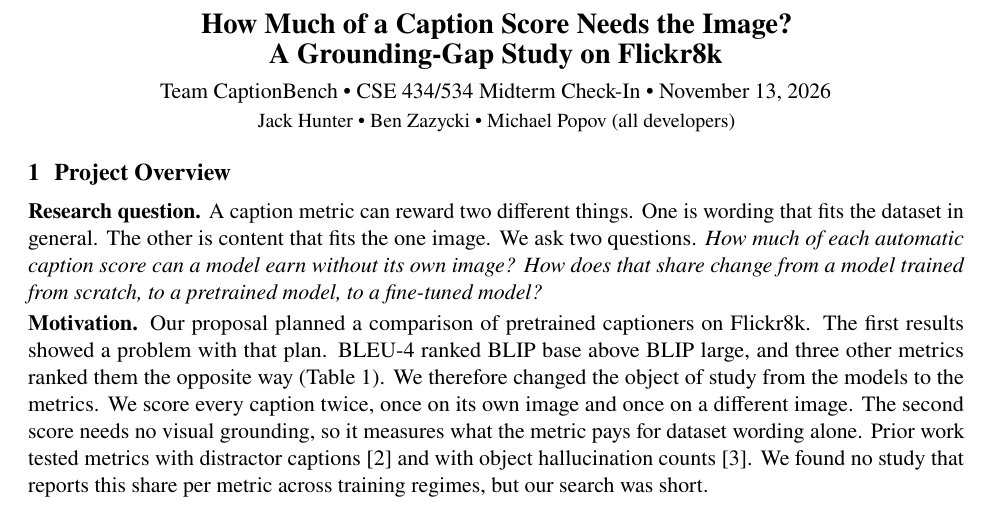
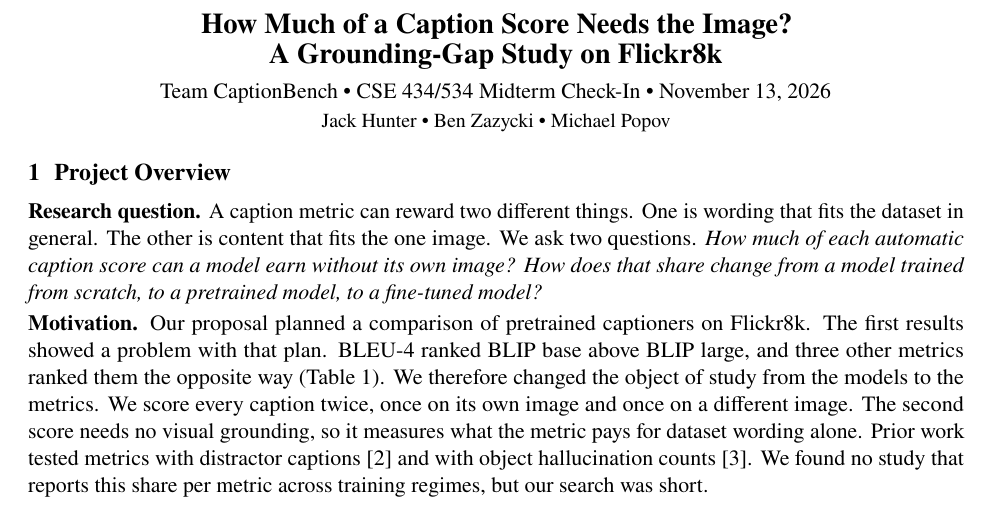
Before and after one commit to jhunter11/cse434-fp, a LaTeX document (report/midterm.tex): part of page 1 of 7, cut so that both start at the same text. Compiled offline with pdfLaTeX.

Commit message:
Midterm report: list team names without roles

```diff
--- a/report/midterm.tex
+++ b/report/midterm.tex
@@ -29,7 +29,7 @@
 
 % Team line: edit the roles here.
 \newcommand{\teamname}{Team CaptionBench}
-\newcommand{\roles}{Jack Hunter \textbullet{} Ben Zazycki \textbullet{} Michael Popov (all developers)}
+\newcommand{\roles}{Jack Hunter \textbullet{} Ben Zazycki \textbullet{} Michael Popov}
 
 \begin{document}
 \pagestyle{plain}
```
Also changed, not shown: report/README.md.
